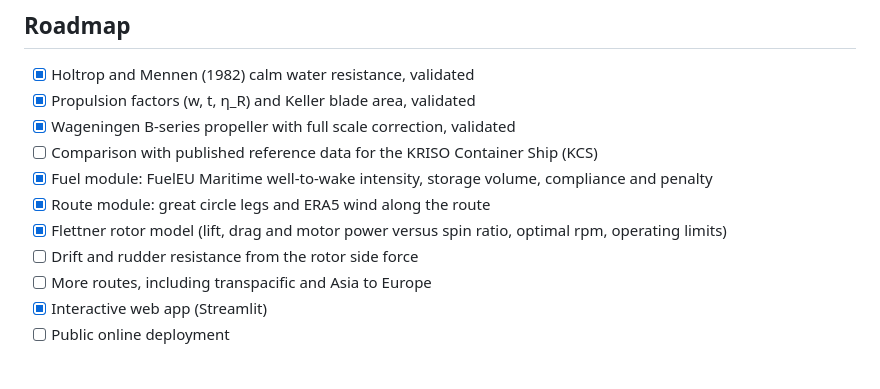
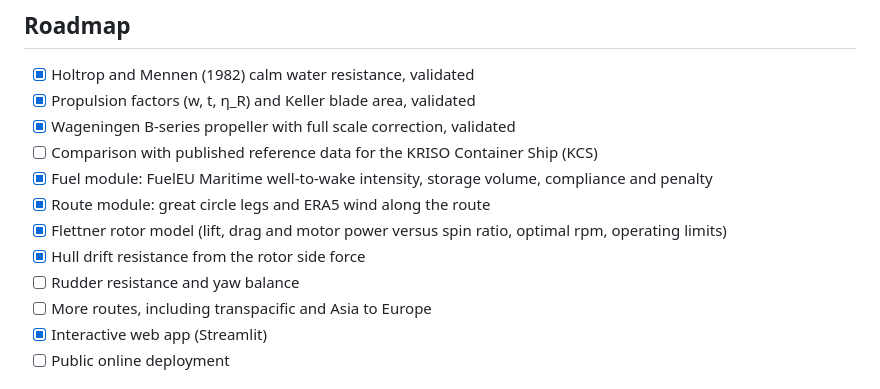
Before and after one commit to enzoprt/gronflad, a Markdown page: README.md, the part around one of its changes. GitHub-like rendering.

```diff
--- a/README.md
+++ b/README.md
@@ -104,7 +104,8 @@ print(f"Shaft power: {prop.P_S / 1e3:.0f} kW at {prop.n * 60:.0f} rpm, P/D = {pr
 - [x] Fuel module: FuelEU Maritime well-to-wake intensity, storage volume, compliance and penalty
 - [x] Route module: great circle legs and ERA5 wind along the route
 - [x] Flettner rotor model (lift, drag and motor power versus spin ratio, optimal rpm, operating limits)
-- [ ] Drift and rudder resistance from the rotor side force
+- [x] Hull drift resistance from the rotor side force
+- [ ] Rudder resistance and yaw balance
 - [ ] More routes, including transpacific and Asia to Europe
 - [x] Interactive web app (Streamlit)
 - [ ] Public online deployment
```
Also changed, not shown: other parts of README.md (+2 -2 lines), CLAUDE.md (+2 -1 lines), docs/img/app_wind.png, docs/img/rotor_savings.png, 7 other files.
